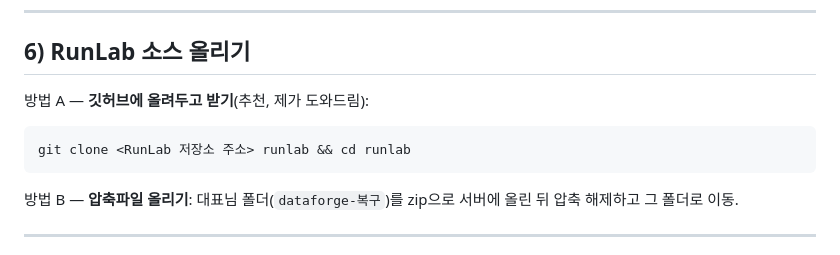
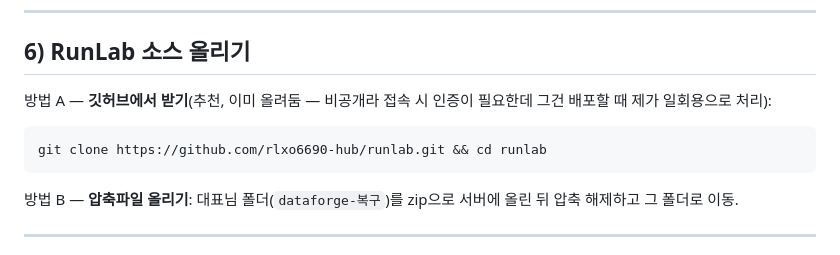
Before and after one commit to rlxo6690-hub/runlab, a Markdown page: docs/배포-안내서.md, the part around the change. GitHub-like rendering.

Commit message:
배포 안내서: 깃허브 저장소 URL(rlxo6690-hub/runlab) 반영

````diff
--- a/docs/배포-안내서.md
+++ b/docs/배포-안내서.md
@@ -73,9 +73,9 @@ sudo fallocate -l 4G /swapfile && sudo chmod 600 /swapfile && sudo mkswap /swapf
 
 ## 6) RunLab 소스 올리기
 
-방법 A — **깃허브에 올려두고 받기**(추천, 제가 도와드림):
+방법 A — **깃허브에서 받기**(추천, 이미 올려둠 — 비공개라 접속 시 인증이 필요한데 그건 배포할 때 제가 일회용으로 처리):
 ```bash
-git clone <RunLab 저장소 주소> runlab && cd runlab
+git clone https://github.com/rlxo6690-hub/runlab.git && cd runlab
 ```
 
 방법 B — **압축파일 올리기**: 대표님 폴더(`dataforge-복구`)를 zip으로 서버에 올린 뒤 압축 해제하고 그 폴더로 이동.
````
